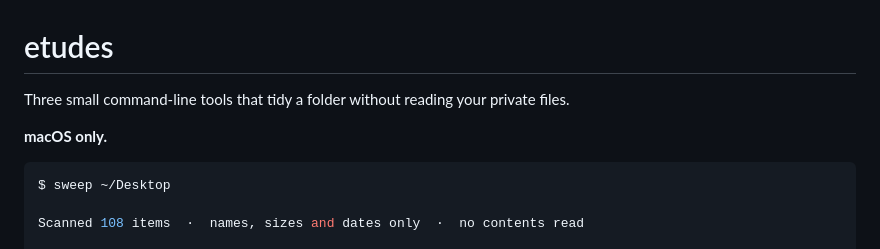
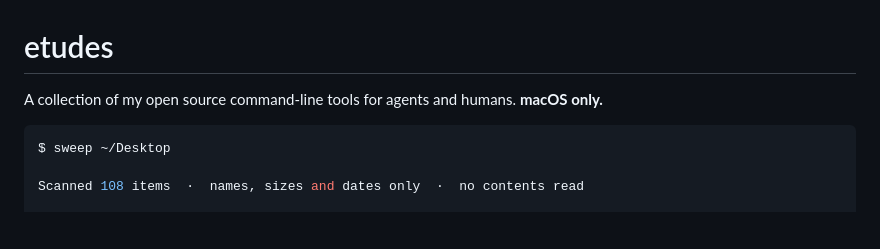
Before and after one commit to risingmoonscholar/etudes, a Markdown page: README.md, the part around the change. Rendered like a GitHub page; blank space fills up the shorter version.

Commit message:
Update README.md
+human touch

````diff
--- a/README.md
+++ b/README.md
@@ -1,7 +1,5 @@
 # etudes
-
-Three small command-line tools that tidy a folder without reading your private files.
-
+A collection of my open source command-line tools for agents and humans.
 **macOS only.**
 ```console
 $ sweep ~/Desktop
````
